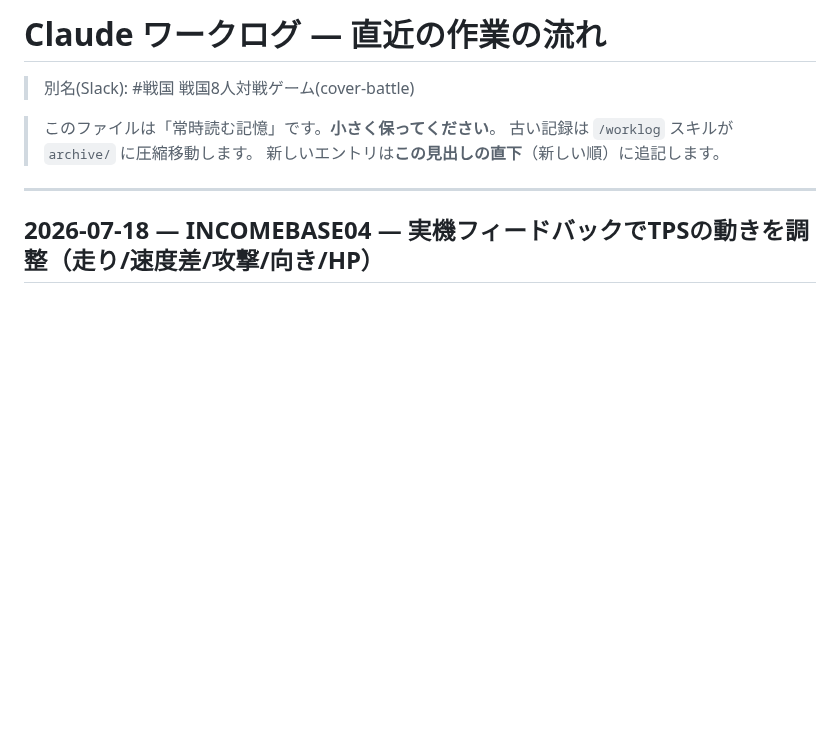
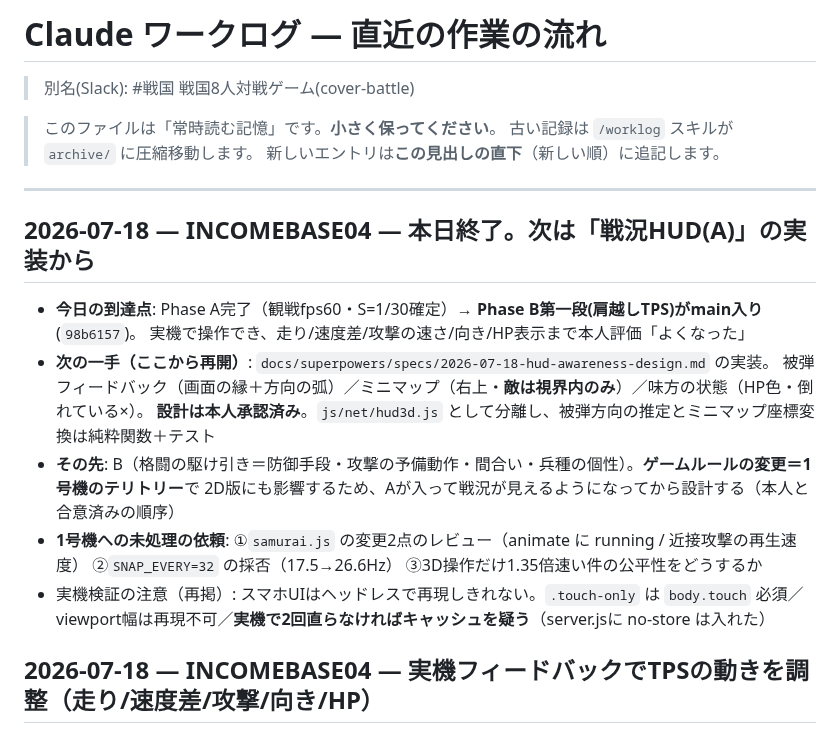
Before and after one commit to incomebase0108-alt/cover-battle, a Markdown page: .claude/worklog/CURRENT.md, the part around the change. Rendered like a GitHub page; blank space fills up the shorter version.

Commit message:
worklog: 本日終了。次は戦況HUD(A)の実装から
Co-Authored-By: Claude Opus 4.8 (1M context) <noreply@anthropic.com>

```diff
--- a/.claude/worklog/CURRENT.md
+++ b/.claude/worklog/CURRENT.md
@@ -6,6 +6,19 @@
 > 新しいエントリは**この見出しの直下**（新しい順）に追記します。
 
 ---
+
+## 2026-07-18 — INCOMEBASE04 — 本日終了。次は「戦況HUD(A)」の実装から
+- **今日の到達点**: Phase A完了（観戦fps60・S=1/30確定）→ **Phase B第一段(肩越しTPS)がmain入り**(`98b6157`)。
+  実機で操作でき、走り/速度差/攻撃の速さ/向き/HP表示まで本人評価「よくなった」
+- **次の一手（ここから再開）**: `docs/superpowers/specs/2026-07-18-hud-awareness-design.md` の実装。
+  被弾フィードバック（画面の縁＋方向の弧）／ミニマップ（右上・**敵は視界内のみ**）／味方の状態（HP色・倒れている×）。
+  **設計は本人承認済み**。`js/net/hud3d.js` として分離し、被弾方向の推定とミニマップ座標変換は純粋関数＋テスト
+- **その先**: B（格闘の駆け引き＝防御手段・攻撃の予備動作・間合い・兵種の個性）。**ゲームルールの変更＝1号機のテリトリー**で
+  2D版にも影響するため、Aが入って戦況が見えるようになってから設計する（本人と合意済みの順序）
+- **1号機への未処理の依頼**: ①`samurai.js` の変更2点のレビュー（animate に running / 近接攻撃の再生速度）
+  ②`SNAP_EVERY=32` の採否（17.5→26.6Hz） ③3D操作だけ1.35倍速い件の公平性をどうするか
+- 実機検証の注意（再掲）: スマホUIはヘッドレスで再現しきれない。`.touch-only` は `body.touch` 必須／
+  viewport幅は再現不可／**実機で2回直らなければキャッシュを疑う**（server.jsに no-store は入れた）
 
 ## 2026-07-18 — INCOMEBASE04 — 実機フィードバックでTPSの動きを調整（走り/速度差/攻撃/向き/HP）
 - **★星野さん「よくなった」＝方向確定。main へマージ（Phase B試作の第一段が本線入り）**
```
